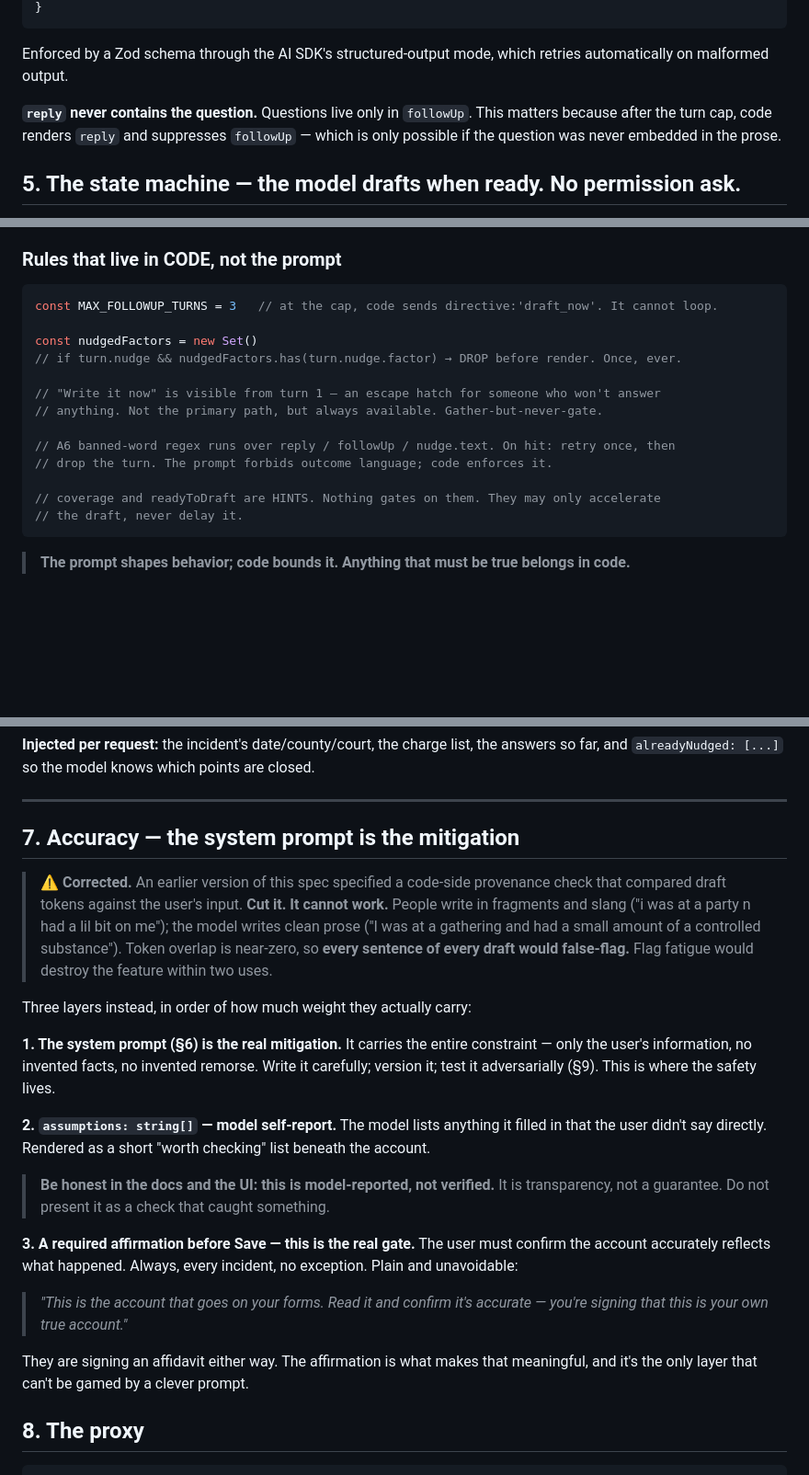
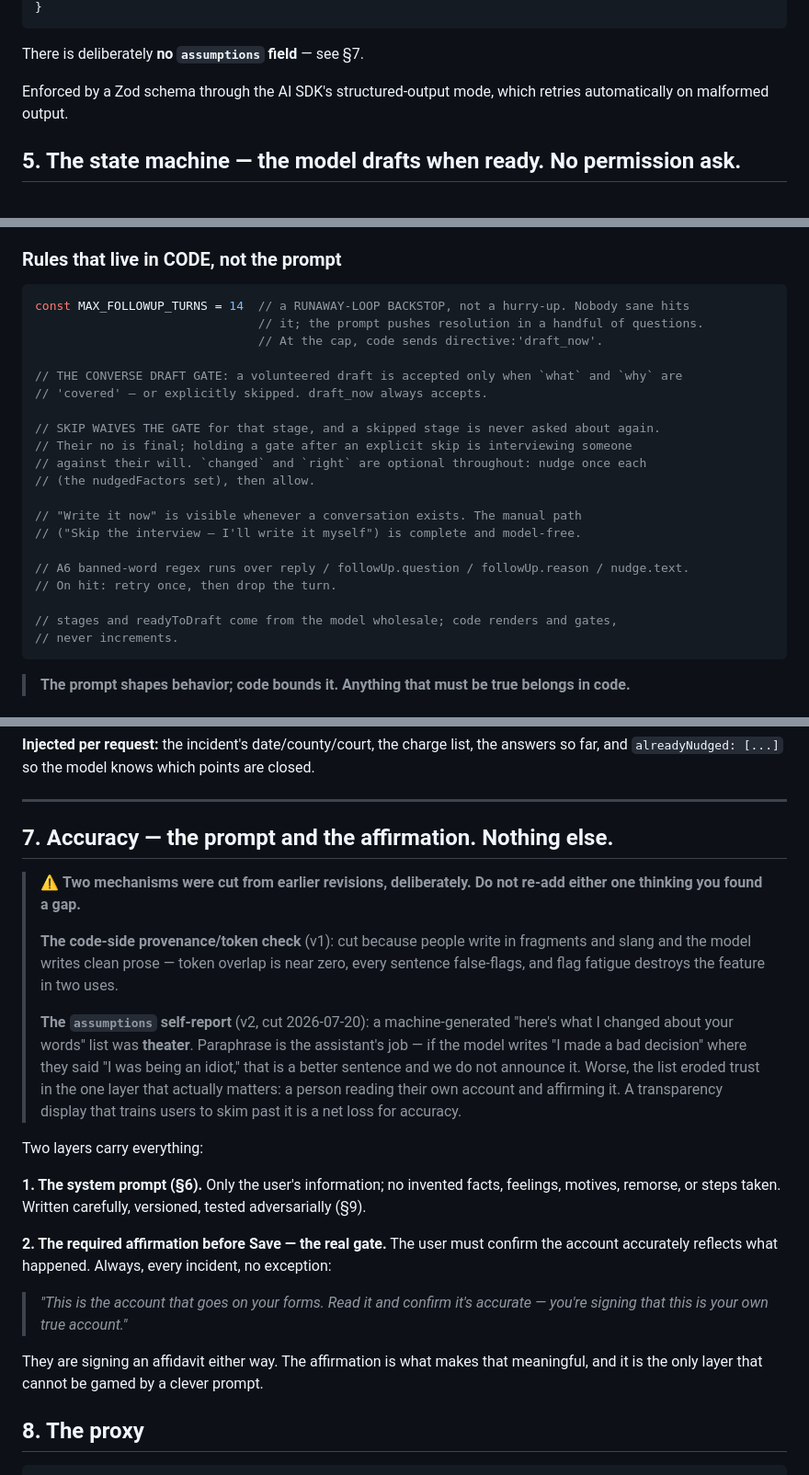
Before and after one commit to InvoluntaryRecombinator/surepath, a Markdown page: docs/AGENT_SPEC.md, 3 parts joined by grey strips. Shown at 92% size. GitHub-like rendering; blank space fills up the shorter version.

````diff
--- a/docs/AGENT_SPEC.md
+++ b/docs/AGENT_SPEC.md
@@ -218,12 +204,10 @@ type AgentTurn = {
 }
 ```
 
+There is deliberately **no `assumptions` field** — see §7.
+
 Enforced by a Zod schema through the AI SDK's structured-output mode, which retries
 automatically on malformed output.
-
-**`reply` never contains the question.** Questions live only in `followUp`. This matters
-because after the turn cap, code renders `reply` and suppresses `followUp` — which is only
-possible if the question was never embedded in the prose.
 
 ## 5. The state machine — the model drafts when ready. No permission ask.
 
@@ -279,19 +263,26 @@ free, the API-down degradation and the pre-proxy dev mode.
 ### Rules that live in CODE, not the prompt
 
 ```ts
-const MAX_FOLLOWUP_TURNS = 3   // at the cap, code sends directive:'draft_now'. It cannot loop.
+const MAX_FOLLOWUP_TURNS = 14  // a RUNAWAY-LOOP BACKSTOP, not a hurry-up. Nobody sane hits
+                               // it; the prompt pushes resolution in a handful of questions.
+                               // At the cap, code sends directive:'draft_now'.
 
-const nudgedFactors = new Set()
-// if turn.nudge && nudgedFactors.has(turn.nudge.factor) → DROP before render. Once, ever.
+// THE CONVERSE DRAFT GATE: a volunteered draft is accepted only when `what` and `why` are
+// 'covered' — or explicitly skipped. draft_now always accepts.
 
-// "Write it now" is visible from turn 1 — an escape hatch for someone who won't answer
-// anything. Not the primary path, but always available. Gather-but-never-gate.
+// SKIP WAIVES THE GATE for that stage, and a skipped stage is never asked about again.
+// Their no is final; holding a gate after an explicit skip is interviewing someone
+// against their will. `changed` and `right` are optional throughout: nudge once each
+// (the nudgedFactors set), then allow.
 
-// A6 banned-word regex runs over reply / followUp / nudge.text. On hit: retry once, then
-// drop the turn. The prompt forbids outcome language; code enforces it.
+// "Write it now" is visible whenever a conversation exists. The manual path
+// ("Skip the interview — I'll write it myself") is complete and model-free.
 
-// coverage and readyToDraft are HINTS. Nothing gates on them. They may only accelerate
-// the draft, never delay it.
+// A6 banned-word regex runs over reply / followUp.question / followUp.reason / nudge.text.
+// On hit: retry once, then drop the turn.
+
+// stages and readyToDraft come from the model wholesale; code renders and gates,
+// never increments.
 ```
 
 > **The prompt shapes behavior; code bounds it. Anything that must be true belongs in code.**
@@ -368,36 +359,35 @@ far, and `alreadyNudged: [...]` so the model knows which points are closed.
 
 ---
 
-## 7. Accuracy — the system prompt is the mitigation
+## 7. Accuracy — the prompt and the affirmation. Nothing else.
 
-> ⚠️ **Corrected.** An earlier version of this spec specified a code-side provenance check that
-> compared draft tokens against the user's input. **Cut it. It cannot work.** People write in
-> fragments and slang ("i was at a party n had a lil bit on me"); the model writes clean prose
-> ("I was at a gathering and had a small amount of a controlled substance"). Token overlap is
-> near-zero, so **every sentence of every draft would false-flag.** Flag fatigue would destroy
-> the feature within two uses.
+> ⚠️ **Two mechanisms were cut from earlier revisions, deliberately. Do not re-add either
+> one thinking you found a gap.**
+>
+> **The code-side provenance/token check** (v1): cut because people write in fragments and
+> slang and the model writes clean prose — token overlap is near zero, every sentence
+> false-flags, and flag fatigue destroys the feature in two uses.
+>
+> **The `assumptions` self-report** (v2, cut 2026-07-20): a machine-generated "here's what
+> I changed about your words" list was **theater**. Paraphrase is the assistant's job — if
+> the model writes "I made a bad decision" where they said "I was being an idiot," that is
+> a better sentence and we do not announce it. Worse, the list eroded trust in the one
+> layer that actually matters: a person reading their own account and affirming it. A
+> transparency display that trains users to skim past it is a net loss for accuracy.
 
-Three layers instead, in order of how much weight they actually carry:
+Two layers carry everything:
 
-**1. The system prompt (§6) is the real mitigation.** It carries the entire constraint — only
-the user's information, no invented facts, no invented remorse. Write it carefully; version it;
-test it adversarially (§9). This is where the safety lives.
+**1. The system prompt (§6).** Only the user's information; no invented facts, feelings,
+motives, remorse, or steps taken. Written carefully, versioned, tested adversarially (§9).
 
-**2. `assumptions: string[]` — model self-report.** The model lists anything it filled in that
-the user didn't say directly. Rendered as a short "worth checking" list beneath the account.
-
-> **Be honest in the docs and the UI: this is model-reported, not verified.** It is
-> transparency, not a guarantee. Do not present it as a check that caught something.
-
-**3. A required affirmation before Save — this is the real gate.** The user must confirm the
-account accurately reflects what happened. Always, every incident, no exception. Plain and
-unavoidable:
+**2. The required affirmation before Save — the real gate.** The user must confirm the
+account accurately reflects what happened. Always, every incident, no exception:
 
 > *"This is the account that goes on your forms. Read it and confirm it's accurate — you're
 > signing that this is your own true account."*
 
-They are signing an affidavit either way. The affirmation is what makes that meaningful, and
-it's the only layer that can't be gamed by a clever prompt.
+They are signing an affidavit either way. The affirmation is what makes that meaningful,
+and it is the only layer that cannot be gamed by a clever prompt.
 
 ## 8. The proxy
 
````
Also changed, not shown: other parts of docs/AGENT_SPEC.md (+49 -62 lines).
